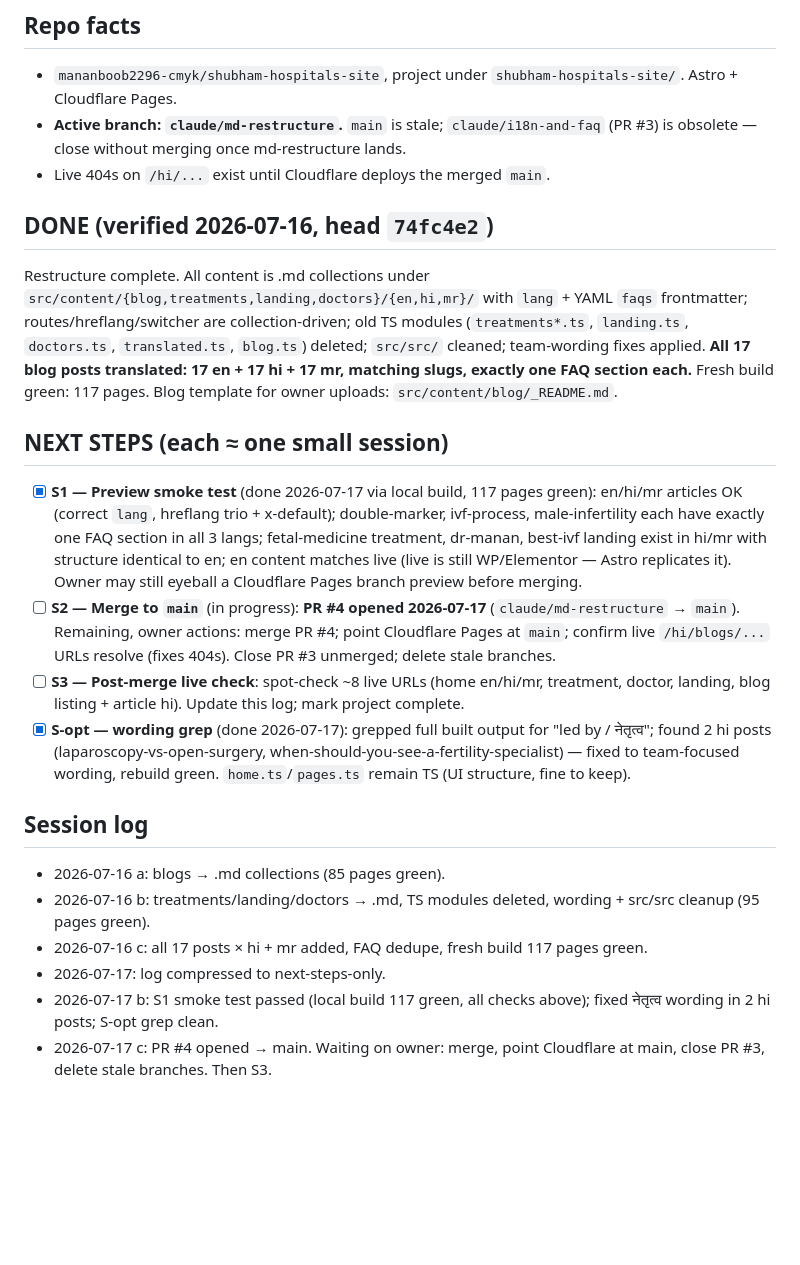
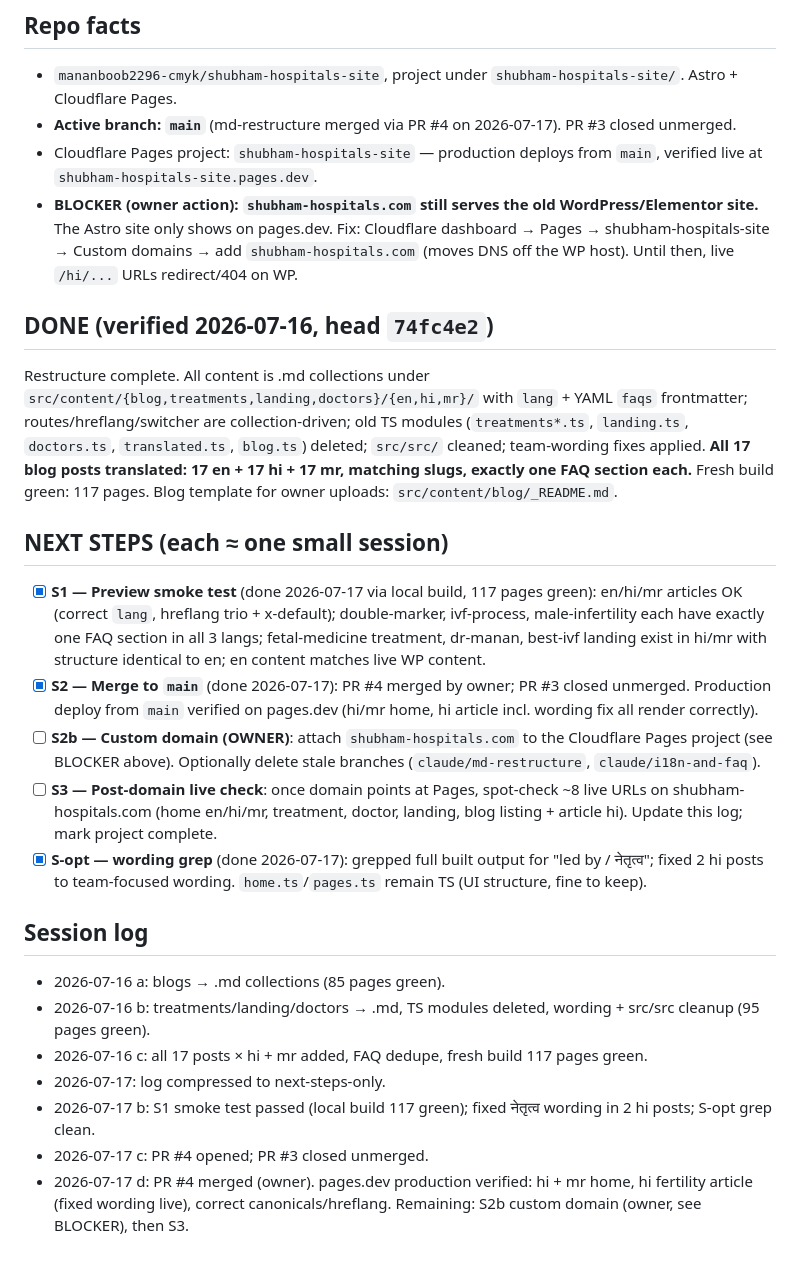
Before and after one commit to mananboob2296-cmyk/shubham-hospitals-site, a Markdown page: RESTRUCTURE-LOG.md, the part around the change. Drawn GitHub-style; blank space fills up the shorter version.

Commit message:
Log: PR #4 merged, pages.dev verified; blocker = custom domain still on WP

```diff
--- a/RESTRUCTURE-LOG.md
+++ b/RESTRUCTURE-LOG.md
@@ -10,22 +10,25 @@ Single source of truth. New session: read ONLY this file, then do the next unche
 
 ## Repo facts
 - `mananboob2296-cmyk/shubham-hospitals-site`, project under `shubham-hospitals-site/`. Astro + Cloudflare Pages.
-- **Active branch: `claude/md-restructure`.** `main` is stale; `claude/i18n-and-faq` (PR #3) is obsolete — close without merging once md-restructure lands.
-- Live 404s on `/hi/...` exist until Cloudflare deploys the merged `main`.
+- **Active branch: `main`** (md-restructure merged via PR #4 on 2026-07-17). PR #3 closed unmerged.
+- Cloudflare Pages project: `shubham-hospitals-site` — production deploys from `main`, verified live at `shubham-hospitals-site.pages.dev`.
+- **BLOCKER (owner action): `shubham-hospitals.com` still serves the old WordPress/Elementor site.** The Astro site only shows on pages.dev. Fix: Cloudflare dashboard → Pages → shubham-hospitals-site → Custom domains → add `shubham-hospitals.com` (moves DNS off the WP host). Until then, live `/hi/...` URLs redirect/404 on WP.
 
 ## DONE (verified 2026-07-16, head `74fc4e2`)
 Restructure complete. All content is .md collections under `src/content/{blog,treatments,landing,doctors}/{en,hi,mr}/` with `lang` + YAML `faqs` frontmatter; routes/hreflang/switcher are collection-driven; old TS modules (`treatments*.ts`, `landing.ts`, `doctors.ts`, `translated.ts`, `blog.ts`) deleted; `src/src/` cleaned; team-wording fixes applied. **All 17 blog posts translated: 17 en + 17 hi + 17 mr, matching slugs, exactly one FAQ section each.** Fresh build green: 117 pages. Blog template for owner uploads: `src/content/blog/_README.md`.
 
 ## NEXT STEPS (each ≈ one small session)
-- [x] **S1 — Preview smoke test** (done 2026-07-17 via local build, 117 pages green): en/hi/mr articles OK (correct `lang`, hreflang trio + x-default); double-marker, ivf-process, male-infertility each have exactly one FAQ section in all 3 langs; fetal-medicine treatment, dr-manan, best-ivf landing exist in hi/mr with structure identical to en; en content matches live (live is still WP/Elementor — Astro replicates it). Owner may still eyeball a Cloudflare Pages branch preview before merging.
-- [ ] **S2 — Merge to `main`** (in progress): **PR #4 opened 2026-07-17** (`claude/md-restructure` → `main`). Remaining, owner actions: merge PR #4; point Cloudflare Pages at `main`; confirm live `/hi/blogs/...` URLs resolve (fixes 404s). Close PR #3 unmerged; delete stale branches.
-- [ ] **S3 — Post-merge live check**: spot-check ~8 live URLs (home en/hi/mr, treatment, doctor, landing, blog listing + article hi). Update this log; mark project complete.
-- [x] **S-opt — wording grep** (done 2026-07-17): grepped full built output for "led by / नेतृत्व"; found 2 hi posts (laparoscopy-vs-open-surgery, when-should-you-see-a-fertility-specialist) — fixed to team-focused wording, rebuild green. `home.ts`/`pages.ts` remain TS (UI structure, fine to keep).
+- [x] **S1 — Preview smoke test** (done 2026-07-17 via local build, 117 pages green): en/hi/mr articles OK (correct `lang`, hreflang trio + x-default); double-marker, ivf-process, male-infertility each have exactly one FAQ section in all 3 langs; fetal-medicine treatment, dr-manan, best-ivf landing exist in hi/mr with structure identical to en; en content matches live WP content.
+- [x] **S2 — Merge to `main`** (done 2026-07-17): PR #4 merged by owner; PR #3 closed unmerged. Production deploy from `main` verified on pages.dev (hi/mr home, hi article incl. wording fix all render correctly).
+- [ ] **S2b — Custom domain (OWNER)**: attach `shubham-hospitals.com` to the Cloudflare Pages project (see BLOCKER above). Optionally delete stale branches (`claude/md-restructure`, `claude/i18n-and-faq`).
+- [ ] **S3 — Post-domain live check**: once domain points at Pages, spot-check ~8 live URLs on shubham-hospitals.com (home en/hi/mr, treatment, doctor, landing, blog listing + article hi). Update this log; mark project complete.
+- [x] **S-opt — wording grep** (done 2026-07-17): grepped full built output for "led by / नेतृत्व"; fixed 2 hi posts to team-focused wording. `home.ts`/`pages.ts` remain TS (UI structure, fine to keep).
 
 ## Session log
 - 2026-07-16 a: blogs → .md collections (85 pages green).
 - 2026-07-16 b: treatments/landing/doctors → .md, TS modules deleted, wording + src/src cleanup (95 pages green).
 - 2026-07-16 c: all 17 posts × hi + mr added, FAQ dedupe, fresh build 117 pages green.
 - 2026-07-17: log compressed to next-steps-only.
-- 2026-07-17 b: S1 smoke test passed (local build 117 green, all checks above); fixed नेतृत्व wording in 2 hi posts; S-opt grep clean.
-- 2026-07-17 c: PR #4 opened → main. Waiting on owner: merge, point Cloudflare at main, close PR #3, delete stale branches. Then S3.
+- 2026-07-17 b: S1 smoke test passed (local build 117 green); fixed नेतृत्व wording in 2 hi posts; S-opt grep clean.
+- 2026-07-17 c: PR #4 opened; PR #3 closed unmerged.
+- 2026-07-17 d: PR #4 merged (owner). pages.dev production verified: hi + mr home, hi fertility article (fixed wording live), correct canonicals/hreflang. Remaining: S2b custom domain (owner, see BLOCKER), then S3.
```
